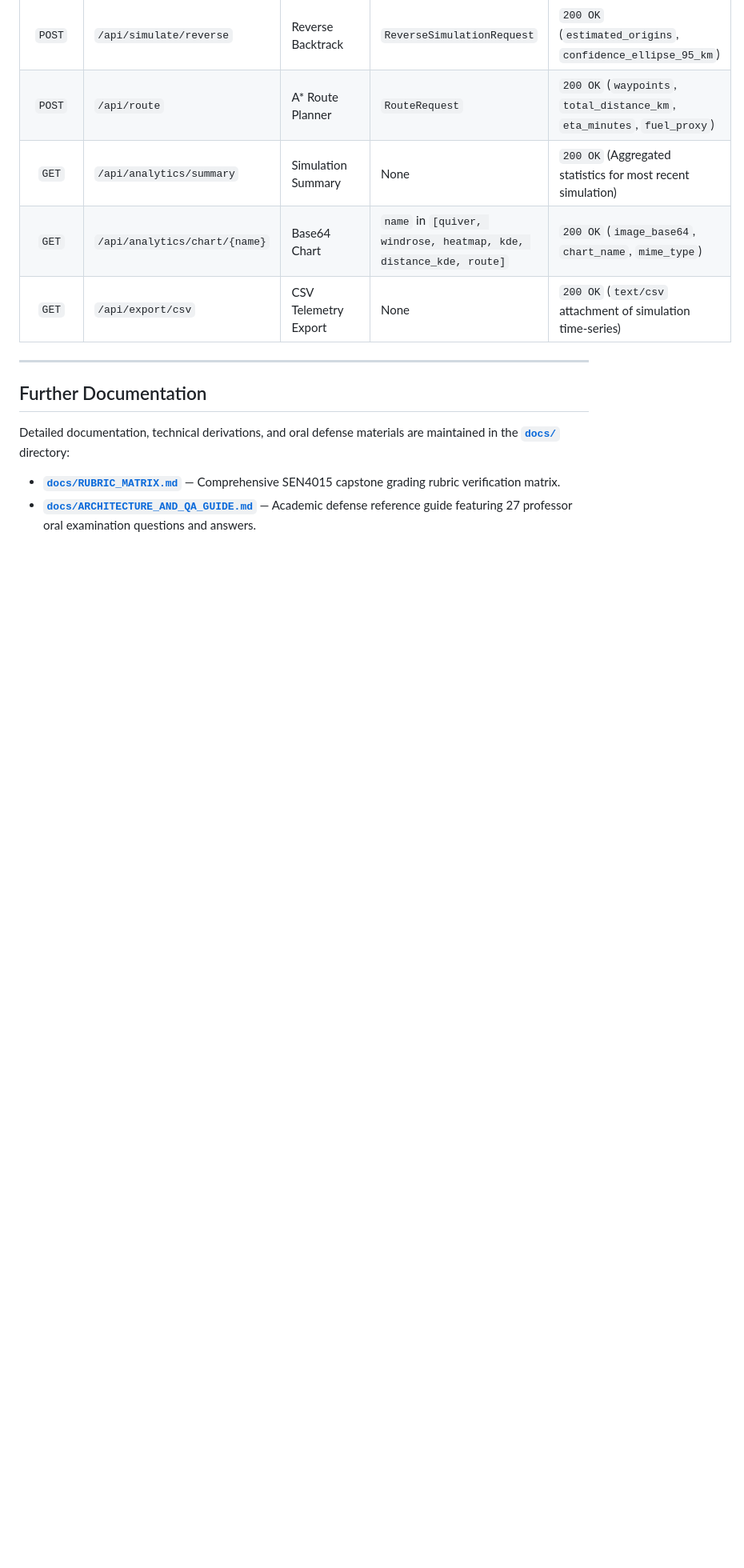
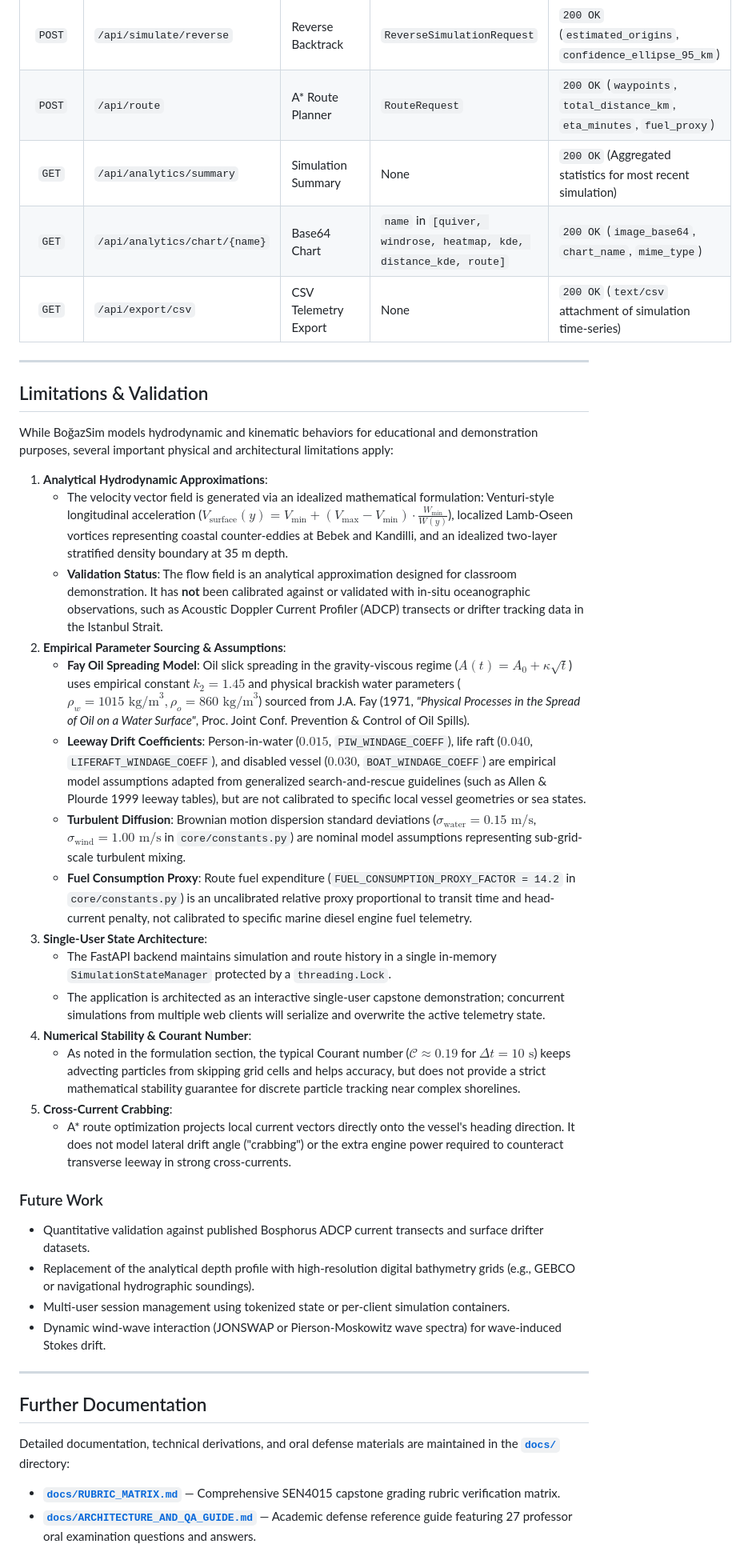
Before and after one commit to Nadir31337/Bogazsim, a Markdown page: README.md, the part around the change. Shown at 80% size. Drawn GitHub-style; blank space fills up the shorter version.

Commit message:
docs: add honest Limitations & Validation section with parameter sourcing and future work

```diff
--- a/README.md
+++ b/README.md
@@ -179,6 +179,34 @@ The FastAPI application provides 11 endpoints serving JSON data, GeoJSON geometr
 
 ---
 
+## Limitations & Validation
+
+While BoğazSim models hydrodynamic and kinematic behaviors for educational and demonstration purposes, several important physical and architectural limitations apply:
+
+1. **Analytical Hydrodynamic Approximations**:
+   - The velocity vector field is generated via an idealized mathematical formulation: Venturi-style longitudinal acceleration ($V_{\text{surface}}(y) = V_{\min} + (V_{\max}-V_{\min}) \cdot \frac{W_{\min}}{W(y)}$), localized Lamb-Oseen vortices representing coastal counter-eddies at Bebek and Kandilli, and an idealized two-layer stratified density boundary at 35 m depth.
+   - **Validation Status**: The flow field is an analytical approximation designed for classroom demonstration. It has **not** been calibrated against or validated with in-situ oceanographic observations, such as Acoustic Doppler Current Profiler (ADCP) transects or drifter tracking data in the Istanbul Strait.
+2. **Empirical Parameter Sourcing & Assumptions**:
+   - **Fay Oil Spreading Model**: Oil slick spreading in the gravity-viscous regime ($A(t) = A_0 + \kappa \sqrt{t}$) uses empirical constant $k_2 = 1.45$ and physical brackish water parameters ($\rho_w = 1015\text{ kg/m}^3, \rho_o = 860\text{ kg/m}^3$) sourced from J.A. Fay (1971, *"Physical Processes in the Spread of Oil on a Water Surface"*, Proc. Joint Conf. Prevention & Control of Oil Spills).
+   - **Leeway Drift Coefficients**: Person-in-water ($0.015$, `PIW_WINDAGE_COEFF`), life raft ($0.040$, `LIFERAFT_WINDAGE_COEFF`), and disabled vessel ($0.030$, `BOAT_WINDAGE_COEFF`) are empirical model assumptions adapted from generalized search-and-rescue guidelines (such as Allen & Plourde 1999 leeway tables), but are not calibrated to specific local vessel geometries or sea states.
+   - **Turbulent Diffusion**: Brownian motion dispersion standard deviations ($\sigma_{\text{water}} = 0.15\text{ m/s}$, $\sigma_{\text{wind}} = 1.00\text{ m/s}$ in `core/constants.py`) are nominal model assumptions representing sub-grid-scale turbulent mixing.
+   - **Fuel Consumption Proxy**: Route fuel expenditure (`FUEL_CONSUMPTION_PROXY_FACTOR = 14.2` in `core/constants.py`) is an uncalibrated relative proxy proportional to transit time and head-current penalty, not calibrated to specific marine diesel engine fuel telemetry.
+3. **Single-User State Architecture**:
+   - The FastAPI backend maintains simulation and route history in a single in-memory `SimulationStateManager` protected by a `threading.Lock`.
+   - The application is architected as an interactive single-user capstone demonstration; concurrent simulations from multiple web clients will serialize and overwrite the active telemetry state.
+4. **Numerical Stability & Courant Number**:
+   - As noted in the formulation section, the typical Courant number ($\mathcal{C} \approx 0.19$ for $\Delta t = 10\text{ s}$) keeps advecting particles from skipping grid cells and helps accuracy, but does not provide a strict mathematical stability guarantee for discrete particle tracking near complex shorelines.
+5. **Cross-Current Crabbing**:
+   - A\* route optimization projects local current vectors directly onto the vessel's heading direction. It does not model lateral drift angle ("crabbing") or the extra engine power required to counteract transverse leeway in strong cross-currents.
+
+### Future Work
+- Quantitative validation against published Bosphorus ADCP current transects and surface drifter datasets.
+- Replacement of the analytical depth profile with high-resolution digital bathymetry grids (e.g., GEBCO or navigational hydrographic soundings).
+- Multi-user session management using tokenized state or per-client simulation containers.
+- Dynamic wind-wave interaction (JONSWAP or Pierson-Moskowitz wave spectra) for wave-induced Stokes drift.
+
+---
+
 ## Further Documentation
 
 Detailed documentation, technical derivations, and oral defense materials are maintained in the **[`docs/`](docs/)** directory:
```
